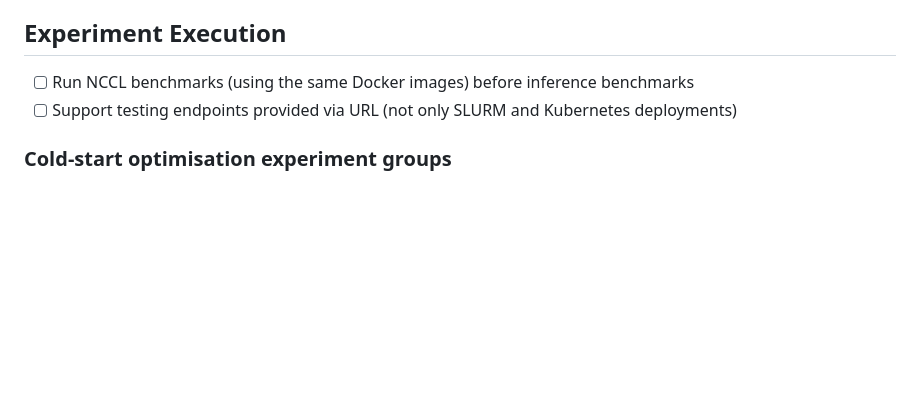
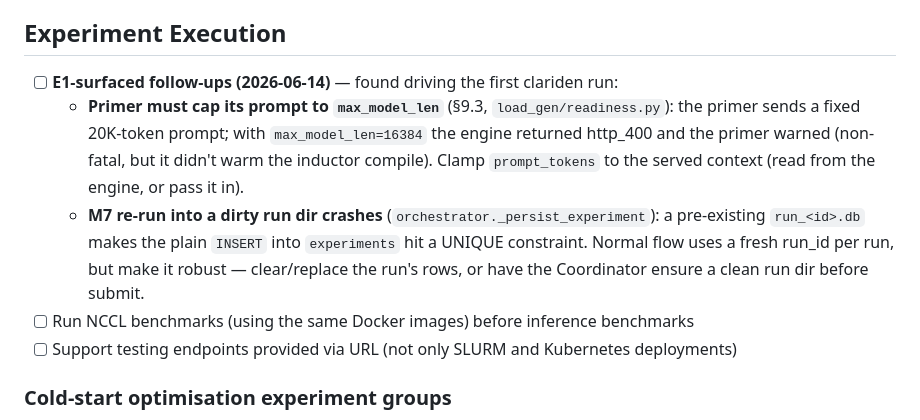
Before and after one commit to schuups/inference-benchmarking-tool, a Markdown page: TODOs.md, the part around the change. Drawn GitHub-style; blank space fills up the shorter version.

Commit message:
docs: E1 ✅ in IMPLEMENTATION_PLAN; E1 follow-ups in TODOs
Mark E1 done (first clariden run, commit 84e3c01); record the two E1-surfaced
code follow-ups (primer must cap prompt to max_model_len; M7 re-run-into-dirty-dir).

Co-Authored-By: Claude Opus 4.8 (1M context) <noreply@anthropic.com>

```diff
--- a/TODOs.md
+++ b/TODOs.md
@@ -33,6 +33,15 @@
 
 ## Experiment Execution
 
+- [ ] **E1-surfaced follow-ups (2026-06-14)** — found driving the first clariden run:
+  - **Primer must cap its prompt to `max_model_len`** (§9.3, `load_gen/readiness.py`): the
+    primer sends a fixed 20K-token prompt; with `max_model_len=16384` the engine returned
+    http_400 and the primer warned (non-fatal, but it didn't warm the inductor compile).
+    Clamp `prompt_tokens` to the served context (read from the engine, or pass it in).
+  - **M7 re-run into a dirty run dir crashes** (`orchestrator._persist_experiment`): a
+    pre-existing `run_<id>.db` makes the plain `INSERT` into `experiments` hit a UNIQUE
+    constraint. Normal flow uses a fresh run_id per run, but make it robust — clear/replace
+    the run's rows, or have the Coordinator ensure a clean run dir before submit.
 - [ ] Run NCCL benchmarks (using the same Docker images) before inference benchmarks
 - [ ] Support testing endpoints provided via URL (not only SLURM and Kubernetes deployments)
 
```
Also changed, not shown: IMPLEMENTATION_PLAN.md (+1 -1 lines).
